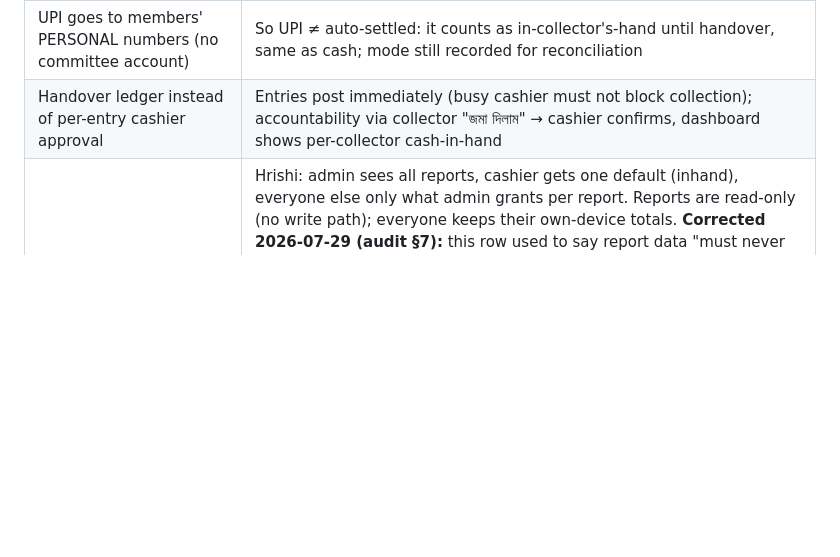
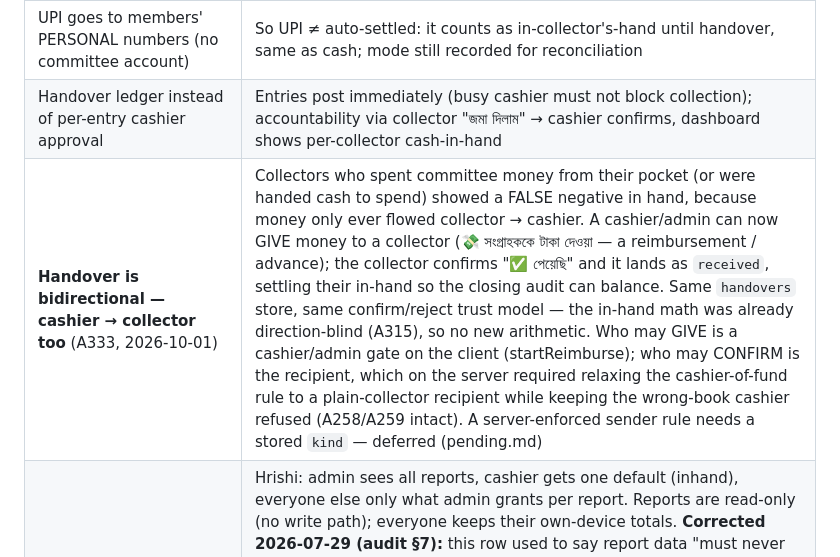
Before and after one commit to Hrishi91/chanda-collection, a Markdown page: docs/PROJECT_CONTEXT.md, the part around the change. Rendered like a GitHub page; blank space fills up the shorter version.

Commit message:
docs: record bidirectional handover (reimburse) in PROJECT_CONTEXT
The reverse handover (A333, cashier → collector reimbursement/advance) is a new
money-flow decision — the handover ledger is now two-directional. Added it to the
decisions table beside the original handover row, with the trust model (giver =
cashier/admin on the client; confirmer = recipient, server relaxed to a plain
collector while keeping the wrong-book cashier refused) and the deferred
server-enforced sender rule. No code change.

Co-Authored-By: Claude Opus 4.8 <noreply@anthropic.com>

```diff
--- a/docs/PROJECT_CONTEXT.md
+++ b/docs/PROJECT_CONTEXT.md
@@ -27,6 +27,7 @@ the final hisab. Data survives any phone/app deletion because the Sheet
 | Cashier = admin-grantable flag, not an account type | Hrishi: admin decides who's cashier (could be himself/others, multiple ok) |
 | UPI goes to members' PERSONAL numbers (no committee account) | So UPI ≠ auto-settled: it counts as in-collector's-hand until handover, same as cash; mode still recorded for reconciliation |
 | Handover ledger instead of per-entry cashier approval | Entries post immediately (busy cashier must not block collection); accountability via collector "জমা দিলাম" → cashier confirms, dashboard shows per-collector cash-in-hand |
+| **Handover is bidirectional — cashier → collector too** (A333, 2026-10-01) | Collectors who spent committee money from their pocket (or were handed cash to spend) showed a FALSE negative in hand, because money only ever flowed collector → cashier. A cashier/admin can now GIVE money to a collector (💸 সংগ্রাহককে টাকা দেওয়া — a reimbursement / advance); the collector confirms "✅ পেয়েছি" and it lands as `received`, settling their in-hand so the closing audit can balance. Same `handovers` store, same confirm/reject trust model — the in-hand math was already direction-blind (A315), so no new arithmetic. Who may GIVE is a cashier/admin gate on the client (startReimburse); who may CONFIRM is the recipient, which on the server required relaxing the cashier-of-fund rule to a plain-collector recipient while keeping the wrong-book cashier refused (A258/A259 intact). A server-enforced sender rule needs a stored `kind` — deferred (pending.md) |
 | Per-report access shapes the UI; `dump` is admin-only | Hrishi: admin sees all reports, cashier gets one default (inhand), everyone else only what admin grants per report. Reports are read-only (no write path); everyone keeps their own-device totals. **Corrected 2026-07-29 (audit §7):** this row used to say report data "must never leak through a hidden button, so the server gates it", which contradicted `residual-risks.md:77` twelve rows away and was simply not true — `pull` requires an approved user and nothing more, and returns the whole year. That is not a hole to close, it is the same decision as **"Grants decide what you may ENTER, not what you may SEE"** (Hrishi, commit `7a84c76`, recorded further down this file): this is the committee's own book and they are on the committee. Grants decide what you may ENTER. The only real server gate is `dump`, which is admin-only. |
 | **The Google account is Hrishi's; handover is deferred** (2026-07-31) | Audit #4 Q5 asked who owns the data if the committee changes hands. Hrishi's answer: *"the Google account is mine, it will be handled later as configuration."* Recorded as decided, not open. What it means today: the Sheet, the Drive backups and the Apps Script deployment all live in one personal account, and every phone reaches them through `SCRIPT_URL` in `js/config.js` — so a future handover is a re-deploy plus a config rebake, which is the same operation already performed on every server change. Nothing in the code assumes a particular account. The part that is NOT configuration is the data already in that account, which is why this is worth one written sentence between the committee while everybody is friendly — Hrishi's call on when |
 | **Pull-down snapshot instead of per-screen fetches** (2026-07-24) | Every screen used to fetch on open — each an ~1–3s round-trip on puja-crowd networks. Indexes would cut server compute but NOT the round-trip, so the win is *fewer calls*: one `pull` returns the year, the client caches it and paints instantly from cache, merging its own unsynced rows on top |
```
